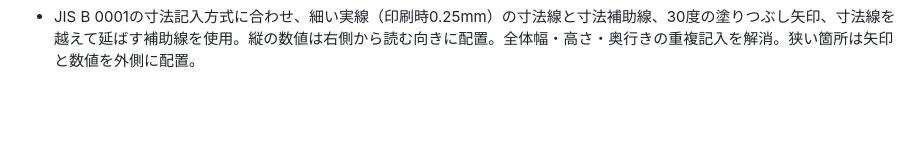
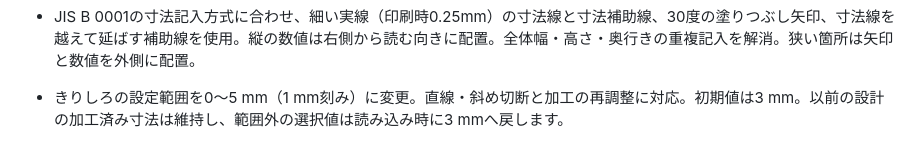
Before and after one commit to ken-tak-steam/itazai-tkt, a Markdown page: README.md, the part around the change. Rendered like a GitHub page; blank space fills up the shorter version.

Commit message:
きりしろ設定範囲と既存設計の互換性を記載

```diff
--- a/README.md
+++ b/README.md
@@ -48,3 +48,5 @@ Bの2枚はアプリ内でB1・B2として個別に扱います。
 - 選択状態を設計JSONのextensions.tktReportに保存。従来のPPTX出力は固定レイアウトのまま（チェックボックスは印刷・PDF用）。
 - noindex/nofollowを追加。検索掲載を避ける指定であり、アクセス制限ではありません。URLが他の人に伝われば閲覧できます。公開先やリポジトリの公開設定は変更していません。
 - JIS B 0001の寸法記入方式に合わせ、細い実線（印刷時0.25mm）の寸法線と寸法補助線、30度の塗りつぶし矢印、寸法線を越えて延ばす補助線を使用。縦の数値は右側から読む向きに配置。全体幅・高さ・奥行きの重複記入を解消。狭い箇所は矢印と数値を外側に配置。
+
+- きりしろの設定範囲を0〜5 mm（1 mm刻み）に変更。直線・斜め切断と加工の再調整に対応。初期値は3 mm。以前の設計の加工済み寸法は維持し、範囲外の選択値は読み込み時に3 mmへ戻します。
```
